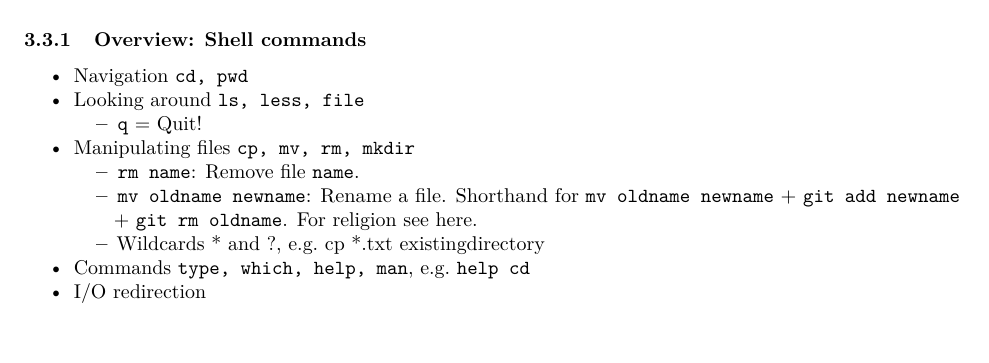
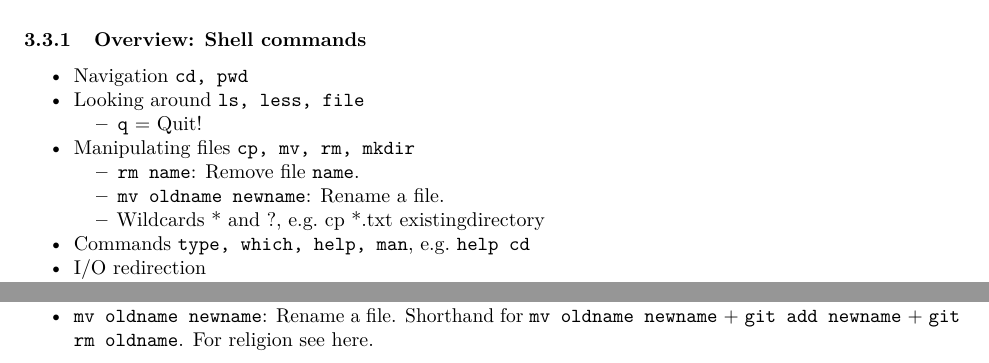
Before and after one commit to ims-fhs/imsbasics, an R Markdown document (workflow-and-style.Rmd): part of page 4 of 17 before the commit and two parts of pages 4 and 9 of 17 after it, the two joined at a grey line, cut so that both start at the same text. Rendered offline with R 4.5, knitr and Pandoc, then LaTeX, with nearby package versions.

Commit message:
Command "git mv" at the correct position.

```diff
--- a/workflow-and-style.Rmd
+++ b/workflow-and-style.Rmd
@@ -185,9 +185,7 @@ The following commands are possible
     - `q` = Quit!
 * [Manipulating files](http://linuxcommand.org/lc3_lts0050.php) `cp, mv, rm, mkdir`
     - `rm name`: Remove file `name`.
-    - `mv oldname newname`: Rename a file. Shorthand for `mv oldname newname` +
-    `git add newname` + `git rm oldname`. For religion see
-    [here](http://permalink.gmane.org/gmane.comp.version-control.git/217).
+    - `mv oldname newname`: Rename a file.
     - Wildcards * and ?, e.g. cp *.txt existingdirectory
 * [Commands](http://linuxcommand.org/lc3_lts0060.php) `type, which, help, man`,
 e.g. `help cd`
@@ -469,6 +467,9 @@ commits. In Git, this is actually called a reset, not a revert.
 * `reset` as the dangerous method.
     - `reset --hard HEAD` Permanently undo uncommitted changes.
 * `clean -f`: Remove untracked files.
+* `mv oldname newname`: Rename a file. Shorthand for `mv oldname newname` +
+`git add newname` + `git rm oldname`. For religion see
+[here](http://permalink.gmane.org/gmane.comp.version-control.git/217).
 
 **Concerning fork and branch**: All branches on GitHub will be copied
 in a fork. (Obviously, this doesn’t include branches that were never pushed
```
Also changed, not shown: workflow-and-style.pdf, 1 other file.
